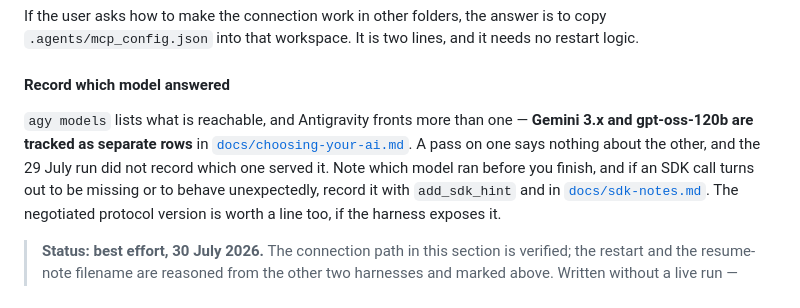
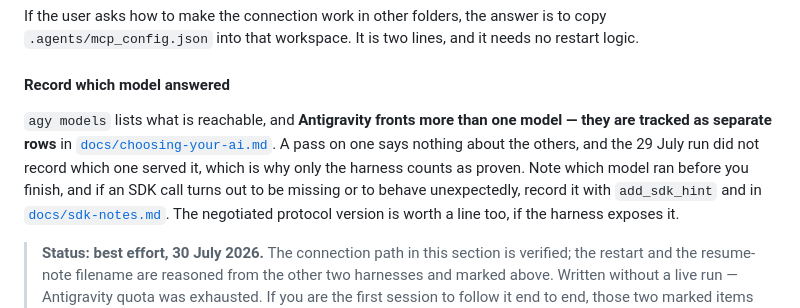
Before and after one commit to bolloplayer/affinity-photo-claude-code-windows, a Markdown page: SETUP.md, the part around the change. Rendered like a GitHub page.

```diff
--- a/SETUP.md
+++ b/SETUP.md
@@ -373,10 +373,10 @@ If the user asks how to make the connection work in other folders, the answer is
 
 #### Record which model answered
 
-`agy models` lists what is reachable, and Antigravity fronts more than one — **Gemini 3.x and
-gpt-oss-120b are tracked as separate rows** in
-[`docs/choosing-your-ai.md`](docs/choosing-your-ai.md). A pass on one says nothing about the other,
-and the 29 July run did not record which one served it. Note which model ran before you finish, and
+`agy models` lists what is reachable, and **Antigravity fronts more than one model — they are tracked
+as separate rows** in [`docs/choosing-your-ai.md`](docs/choosing-your-ai.md). A pass on one says
+nothing about the others, and the 29 July run did not record which one served it, which is why only
+the harness counts as proven. Note which model ran before you finish, and
 if an SDK call turns out to be missing or to behave unexpectedly, record it with `add_sdk_hint` and in
 [`docs/sdk-notes.md`](docs/sdk-notes.md). The negotiated protocol version is worth a line too, if the
 harness exposes it.
```
Also changed, not shown: docs/choosing-your-ai.md (+25 -14 lines).
